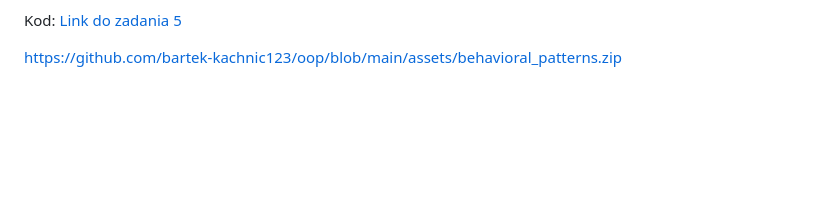
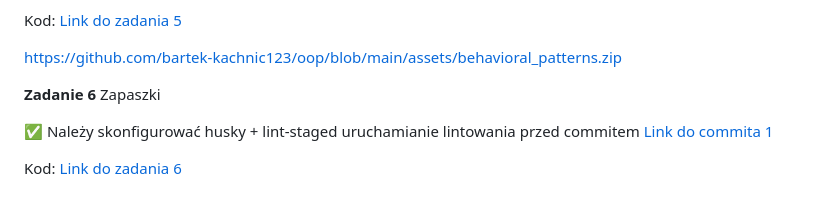
Before and after one commit to bartek-kachnic123/oop, a Markdown page: README.md, the part around the change. Drawn GitHub-style; blank space fills up the shorter version.

Commit message:
Add task 6 info to README

```diff
--- a/README.md
+++ b/README.md
@@ -99,3 +99,11 @@ Kod: [Link do zadania 5](https://github.com/bartek-kachnic123/oop/tree/main/beha
 
 
 https://github.com/bartek-kachnic123/oop/blob/main/assets/behavioral_patterns.zip
+
+
+**Zadanie 6** Zapaszki
+
+:white_check_mark: Należy skonfigurować husky + lint-staged uruchamianie lintowania
+przed commitem [Link do commita 1](https://github.com/bartek-kachnic123/oop/commit/ac6ef72fcaf321410f9a4e20fd74b312d0493c73)
+
+Kod: [Link do zadania 6](https://github.com/bartek-kachnic123/oop/tree/main/behavioral_patterns/client)
```
